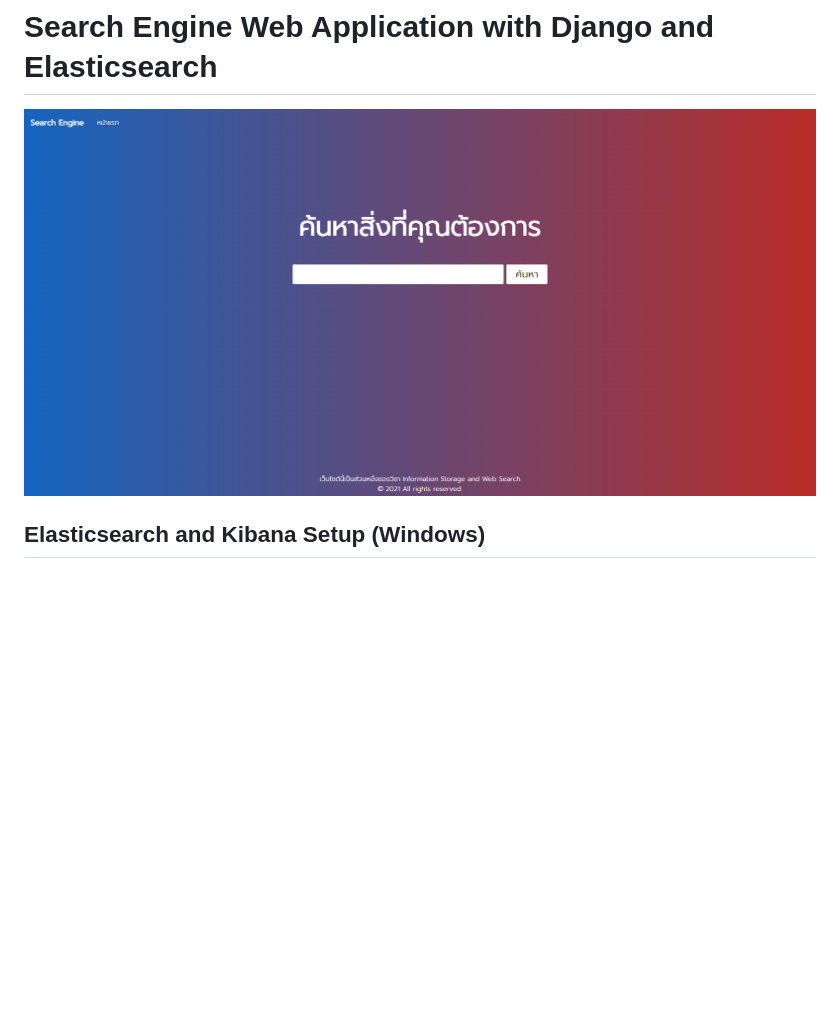
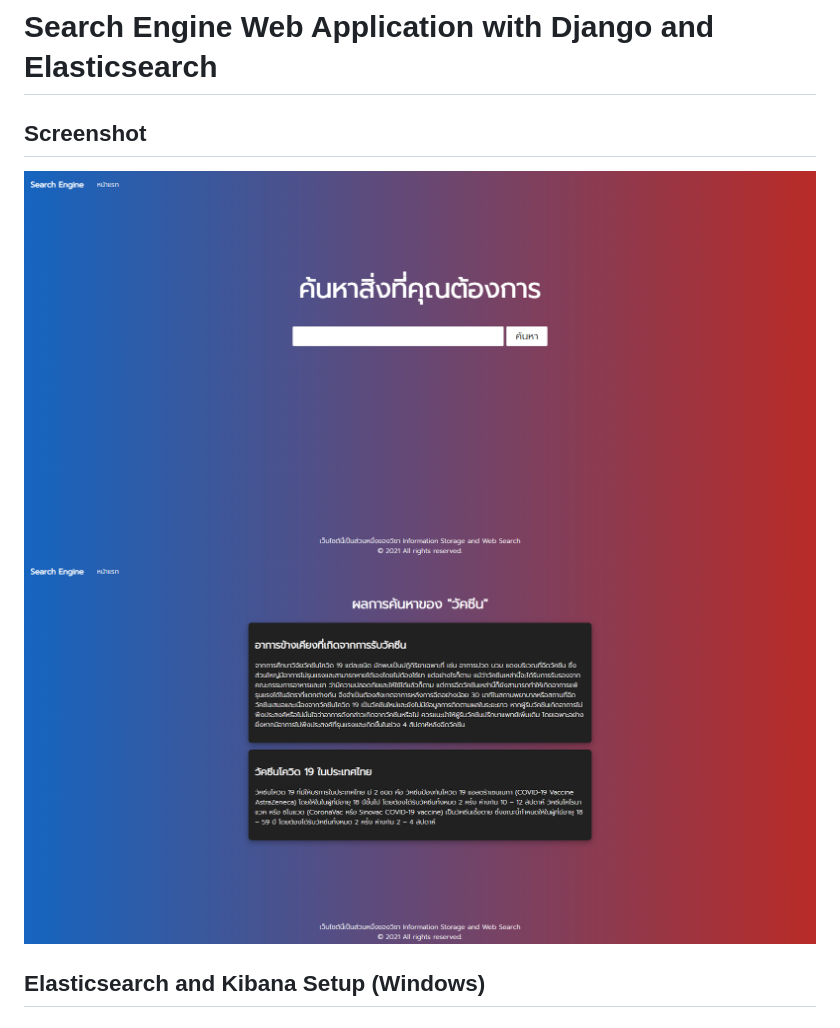
Before and after one commit to songvut365/search-engine-django-elasticsearch, a Markdown page: README.md, the part around the change. Drawn GitHub-style; blank space fills up the shorter version.

Commit message:
Update result screentshot

```diff
--- a/README.md
+++ b/README.md
@@ -1,6 +1,9 @@
 # Search Engine Web Application with Django and Elasticsearch
 
-![screenshot](screenshot.png)
+## Screenshot
+
+![screenshot1](screenshot1.png)
+![screenshot2](screenshot2.png)
 
 ## Elasticsearch and Kibana Setup (Windows)
 
```
Also changed, not shown: screenshot1.png (renamed from screenshot.png).
